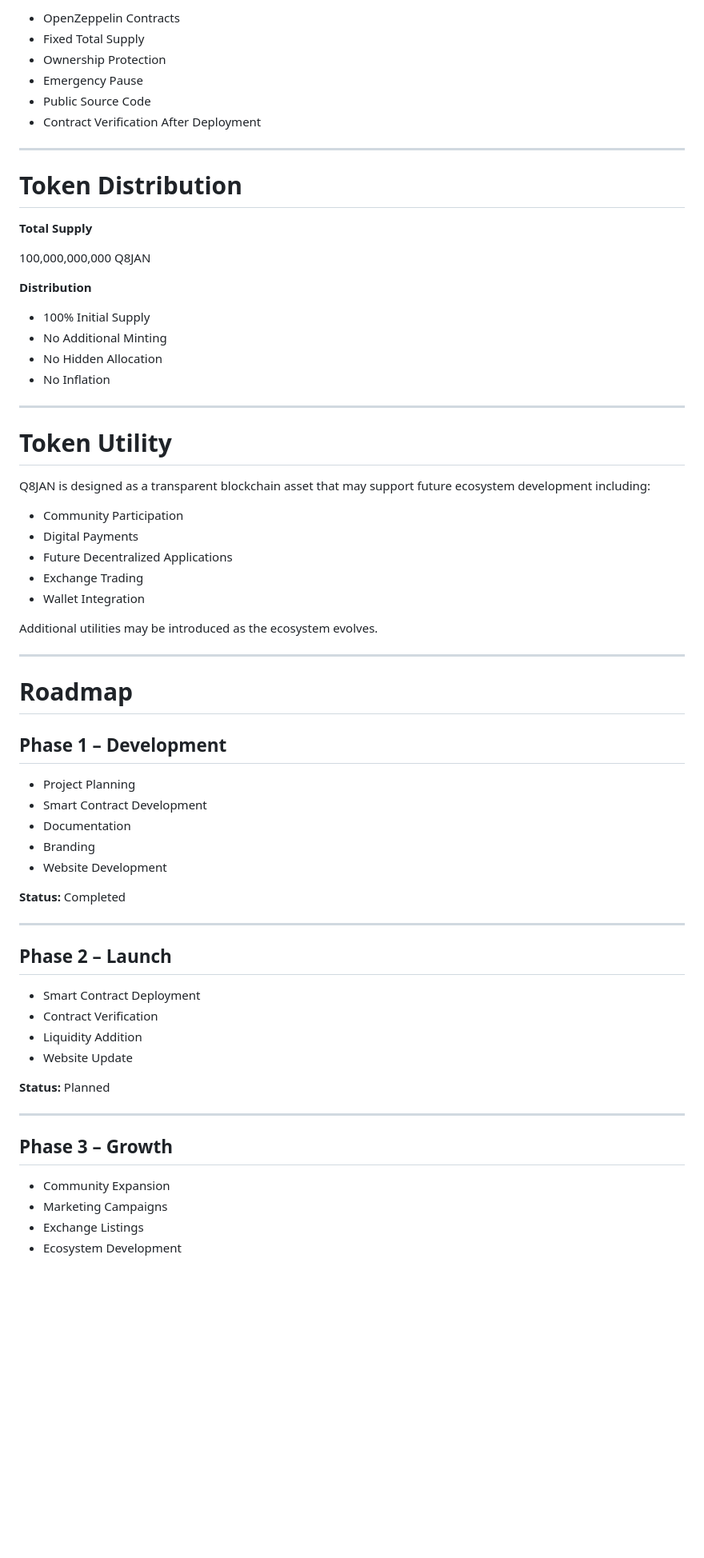
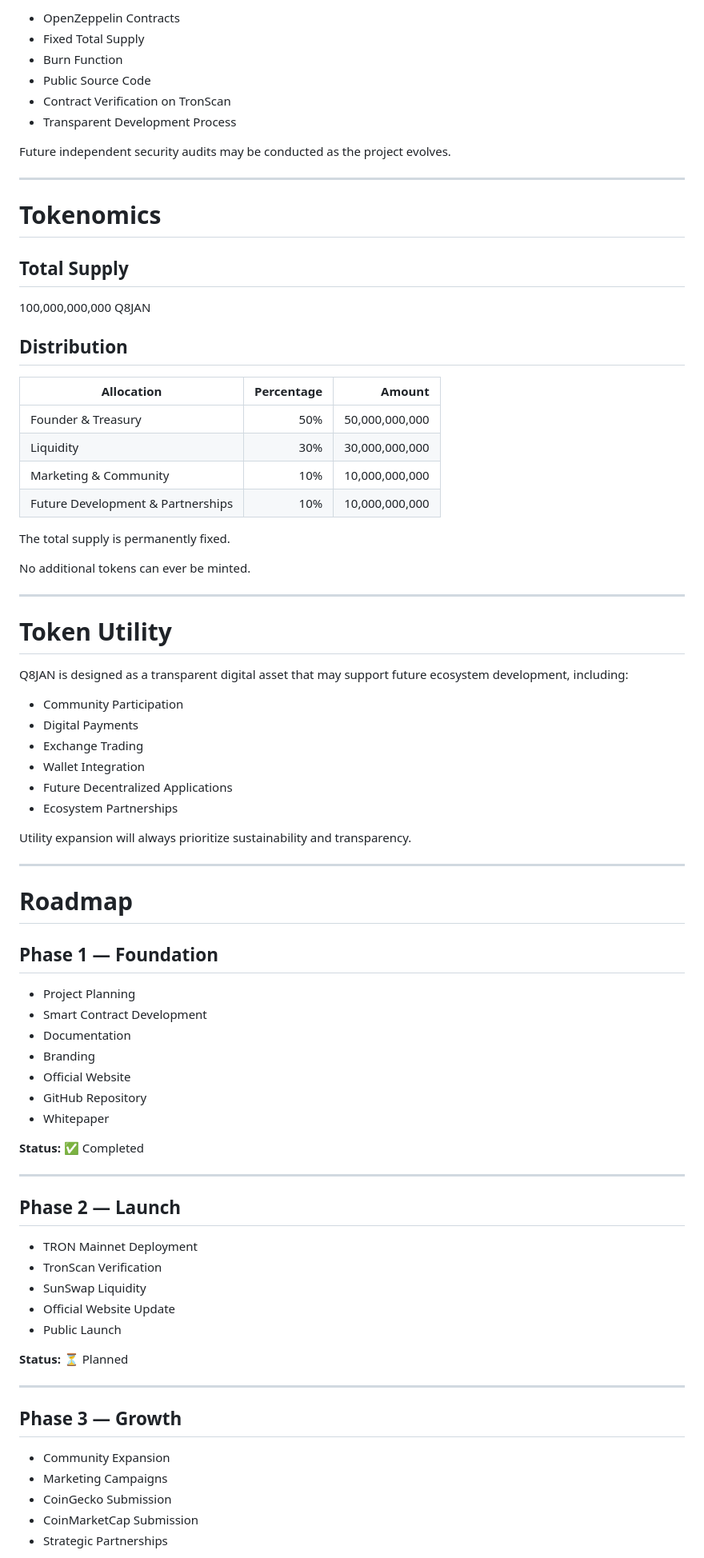
Before and after one commit to JARRAHNOUR/Q8JAN, a Markdown page: WHITEPAPER.md, the part around one of its changes. Shown at 80% size. GitHub-like rendering; blank space fills up the shorter version.

Commit message:
Update whitepaper for TRON launch

```diff
--- a/WHITEPAPER.md
+++ b/WHITEPAPER.md
@@ -87,71 +82,84 @@ Security measures include:
 
-* OpenZeppelin Contracts
-* Fixed Total Supply
-* Ownership Protection
-* Emergency Pause
-* Public Source Code
-* Contract Verification After Deployment
+- OpenZeppelin Contracts
+- Fixed Total Supply
+- Burn Function
+- Public Source Code
+- Contract Verification on TronScan
+- Transparent Development Process
+
+Future independent security audits may be conducted as the project evolves.
 
 ---
 
-# Token Distribution
+# Tokenomics
 
-**Total Supply**
+## Total Supply
 
 100,000,000,000 Q8JAN
 
-**Distribution**
+## Distribution
 
-* 100% Initial Supply
-* No Additional Minting
-* No Hidden Allocation
-* No Inflation
+| Allocation | Percentage | Amount |
+|------------|-----------:|-------:|
+| Founder & Treasury | 50% | 50,000,000,000 |
+| Liquidity | 30% | 30,000,000,000 |
+| Marketing & Community | 10% | 10,000,000,000 |
+| Future Development & Partnerships | 10% | 10,000,000,000 |
+
+The total supply is permanently fixed.
+
+No additional tokens can ever be minted.
 
 ---
 
 # Token Utility
 
-Q8JAN is designed as a transparent blockchain asset that may support future ecosystem development including:
+Q8JAN is designed as a transparent digital asset that may support future ecosystem development, including:
 
-* Community Participation
-* Digital Payments
-* Future Decentralized Applications
-* Exchange Trading
-* Wallet Integration
+- Community Participation
+- Digital Payments
+- Exchange Trading
+- Wallet Integration
+- Future Decentralized Applications
+- Ecosystem Partnerships
 
-Additional utilities may be introduced as the ecosystem evolves.
+Utility expansion will always prioritize sustainability and transparency.
 
 ---
 
 # Roadmap
 
-## Phase 1 – Development
+## Phase 1 — Foundation
 
-* Project Planning
-* Smart Contract Development
-* Documentation
-* Branding
-* Website Development
+- Project Planning
+- Smart Contract Development
+- Documentation
+- Branding
+- Official Website
+- GitHub Repository
+- Whitepaper
 
-**Status:** Completed
+**Status:** ✅ Completed
 
 ---
 
-## Phase 2 – Launch
+## Phase 2 — Launch
 
-* Smart Contract Deployment
-* Contract Verification
-* Liquidity Addition
-* Website Update
+- TRON Mainnet Deployment
+- TronScan Verification
+- SunSwap Liquidity
+- Official Website Update
+- Public Launch
 
-**Status:** Planned
+**Status:** ⏳ Planned
 
 ---
 
-## Phase 3 – Growth
+## Phase 3 — Growth
 
-* Community Expansion
-* Marketing Campaigns
-* Exchange Listings
-* Ecosystem Development
+- Community Expansion
+- Marketing Campaigns
+- CoinGecko Submission
+- CoinMarketCap Submission
+- Strategic Partnerships
 
```
Also changed, not shown: other parts of WHITEPAPER.md (+48 -45 lines).
